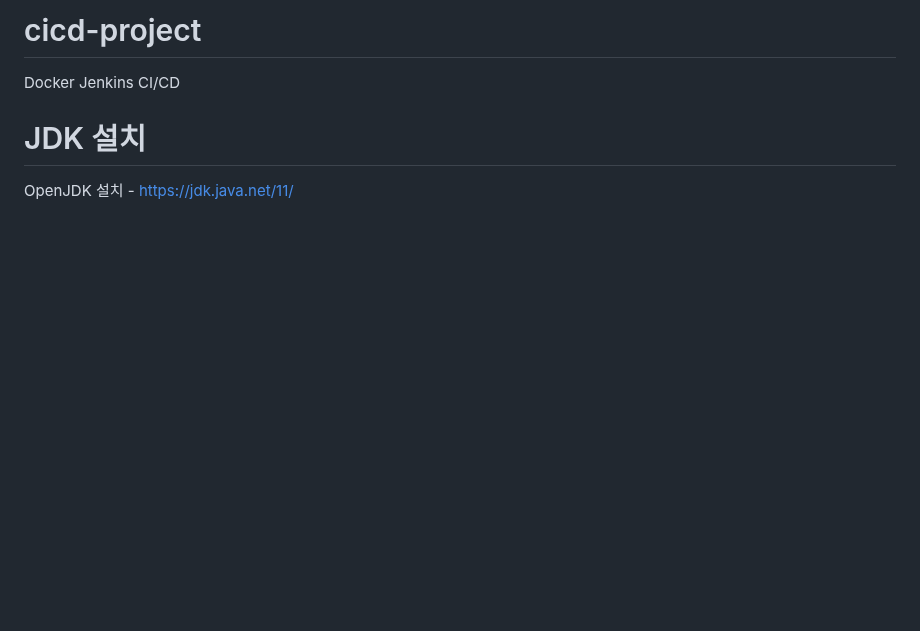
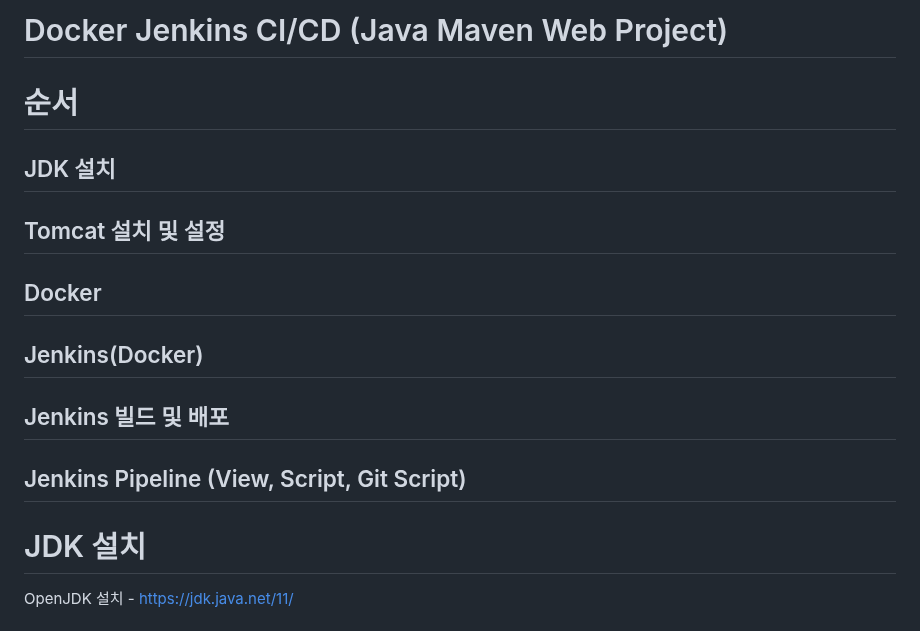
Before and after one commit to amirer21/cicd-project, a Markdown page: README.md, the part around the change. Drawn GitHub-style; blank space fills up the shorter version.

```diff
--- a/README.md
+++ b/README.md
@@ -1,6 +1,12 @@
-# cicd-project
+# Docker Jenkins CI/CD (Java Maven Web Project)
 
-Docker Jenkins CI/CD
+# 순서
+## JDK 설치
+## Tomcat 설치 및 설정
+## Docker
+## Jenkins(Docker)
+## Jenkins 빌드 및 배포
+## Jenkins Pipeline (View, Script, Git Script)
 
 # JDK 설치
 OpenJDK 설치 - https://jdk.java.net/11/
```
